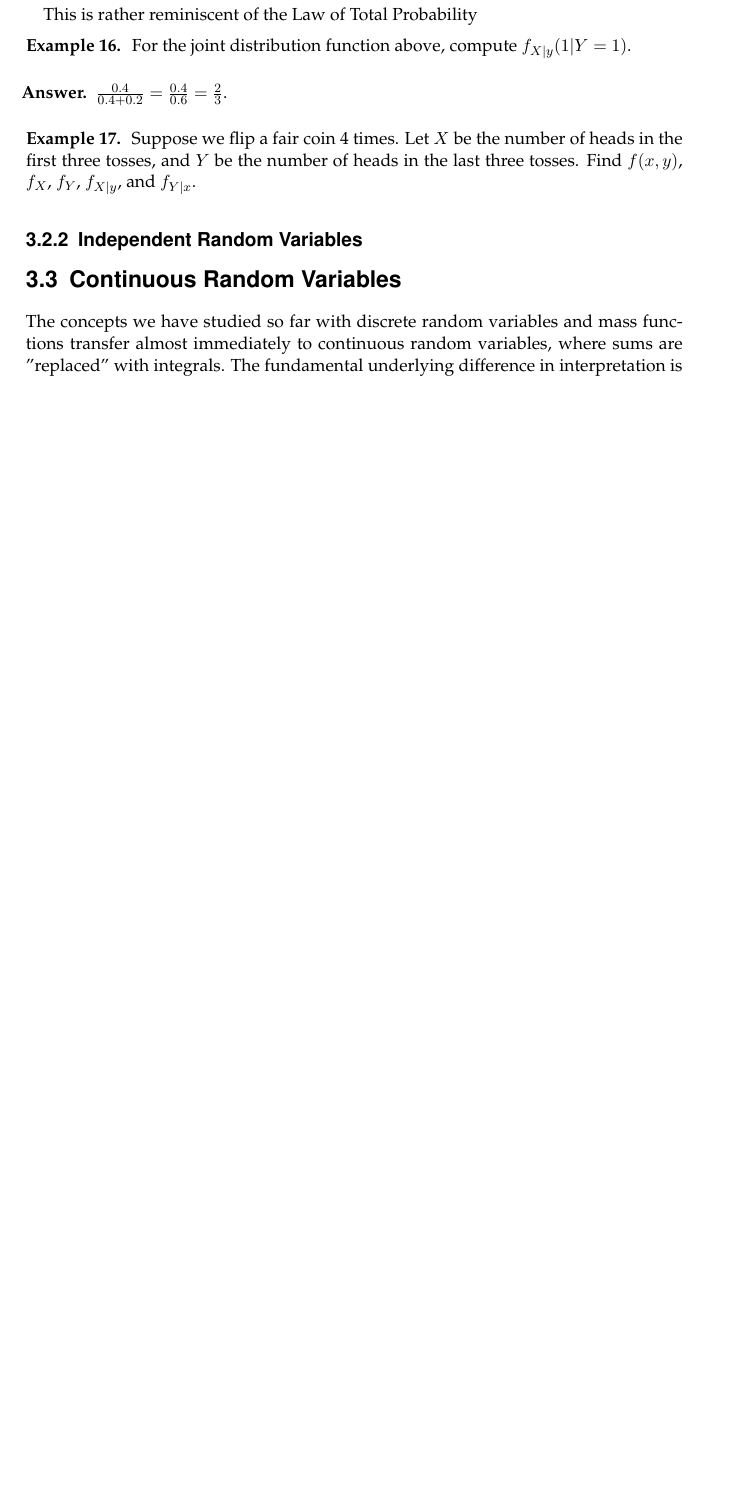
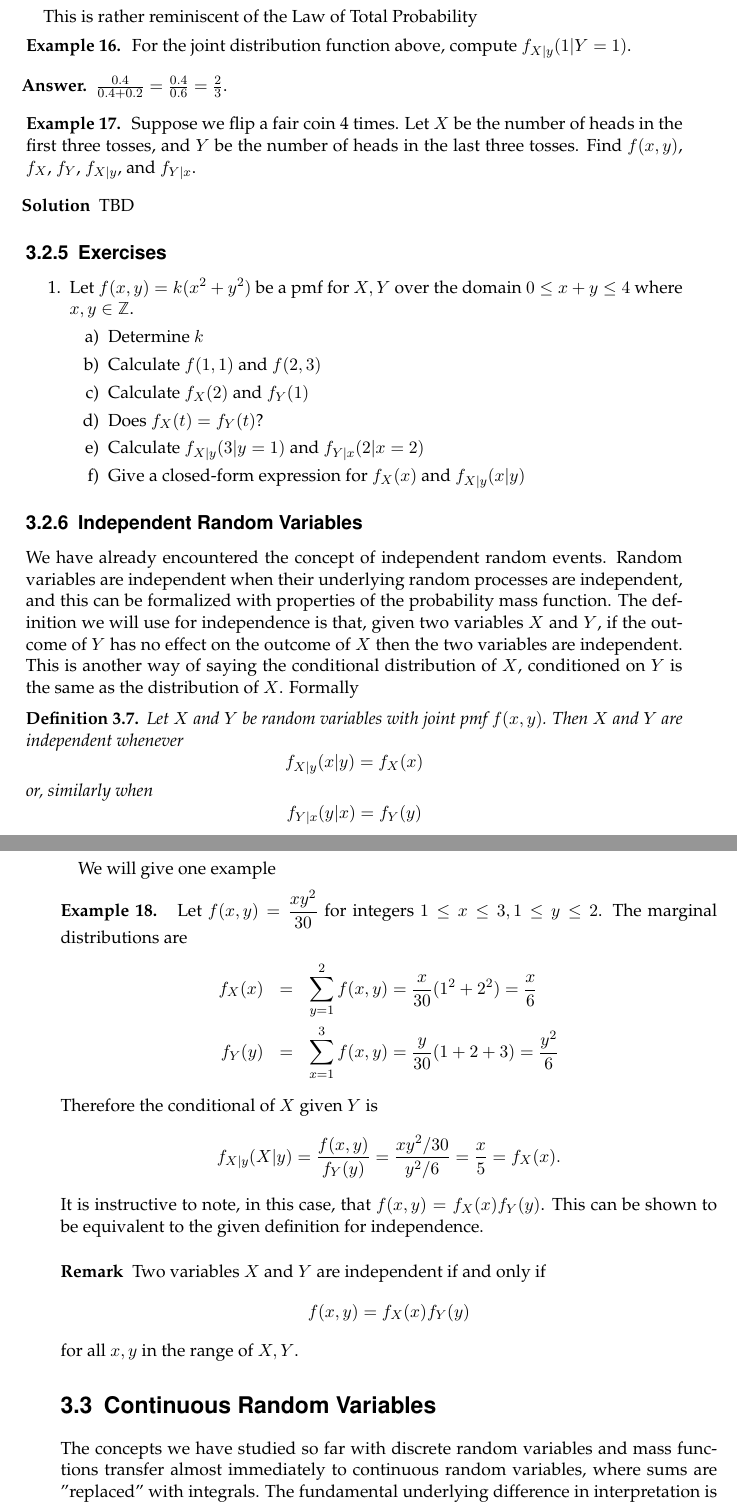
Before and after one commit to pwhitetj/probtheory, a LaTeX thesis (main.tex, which reads chapters/chapter_03.tex): part of page 40 of 40 before the commit and two parts of pages 40 and 41 of 41 after it, the two joined at a grey line, cut so that both start at the same text, the shorter picture padded with empty space. Compiled offline with pdfLaTeX; an older LaTeX class or package is replaced by its successor.

Commit message:
ch 3 independence

```diff
--- a/chapters/chapter_03.tex
+++ b/chapters/chapter_03.tex
@@ -346,10 +346,56 @@ $\frac{0.4}{0.4 + 0.2} = \frac{0.4}{0.6} = \frac{2}{3}$.
 \begin{example}
 Suppose we flip a fair coin 4 times. Let $X$ be the number of heads in the first three tosses, and $Y$ be the number of heads in the last three tosses. Find $f(x,y)$, $f_X$, $f_Y$, $f_{X|y}$, and $f_{Y|x}$.
 \end{example}
+\begin{solution}
+	TBD
+\end{solution}
 %% insert solution.
 
+\subsection{Exercises}
+\begin{enumerate}
+	\item Let $f(x,y) = k(x^2+y^2)$ be a pmf for $X,Y$ over the domain $0 \leq x + y \leq 4$
+	where $x,y \in \ZZ$.
+	\begin{enumerate}
+		\item Determine $k$
+		\item Calculate $f(1,1)$ and $f(2,3)$
+		\item Calculate $f_X(2)$ and $f_Y(1)$
+		\item Does $f_X(t) = f_Y(t)$?
+		\item Calculate $f_{X|y}(3|y=1)$ and $f_{Y|x}(2|x=2)$
+		\item Give a closed-form expression for $f_X(x)$ and $f_{X|y}(x|y)$
+	\end{enumerate}
+\end{enumerate}
 \subsection{Independent Random Variables}
 
+We have already encountered the concept of independent random events. Random variables
+are independent when their underlying random processes are independent, and this
+can be formalized with properties of the probability mass function. The definition
+we will use for independence is that, given two variables $X$ and $Y$, if the outcome
+of $Y$ has no effect on the outcome of $X$ then the two variables are independent.
+This is another way of saying the conditional distribution of $X$, conditioned on $Y$
+is the same as the distribution of $X$. Formally
+\begin{definition}
+	Let $X$ and $Y$ be random variables with joint pmf $f(x,y)$. Then $X$ and $Y$
+	are \textit{independent} whenever
+	$$f_{X|y}(x|y) = f_X(x)$$
+	or, similarly when
+	$$f_{Y|x}(y|x) = f_Y(y)$$
+\end{definition}
+We will give one example
+\begin{example}
+	Let $f(x,y) = \dfrac{xy^2}{30}$ for integers $1 \leq x \leq 3, 1\leq y \leq 2$. The marginal distributions are
+	\begin{eqnarray*}
+		f_X(x) &=& \sum_{y=1}^2 f(x,y) = \dfrac{x}{30}(1^2+2^2) = \dfrac{x}{6} \\
+		f_Y(y) &=& \sum_{x=1}^3 f(x,y) = \dfrac{y}{30}(1+2+3) = \dfrac{y^2}{6}
+	\end{eqnarray*}
+	Therefore the conditional of $X$ given $Y$ is
+	$$f_{X|y}(X|y) = \dfrac{f(x,y)}{f_{Y}(y)} = \dfrac{xy^2/30}{y^2/6} = \dfrac{x}{5} = f_X(x).$$
+	It is instructive to note, in this case, that $f(x,y) = f_X(x)f_Y(y)$. This can be
+	shown to be equivalent to the given definition for independence.
+\end{example}
+\begin{remark}
+	Two variables $X$ and $Y$ are independent if and only if
+	$$f(x,y) = f_X(x)f_Y(y)$$ for all $x,y$ in the range of $X,Y$.
+\end{remark}
 \section{Continuous Random Variables}
 The concepts we have studied so far with discrete random variables and mass functions transfer
 almost immediately to continuous random variables, where sums are "replaced" with integrals. The fundamental underlying difference in interpretation is that a probability mass function becomes, in the continuous case, a probability \textit{density} function.
```
Also changed, not shown: chapters/chapter_03.tex (4 more changed lines).
